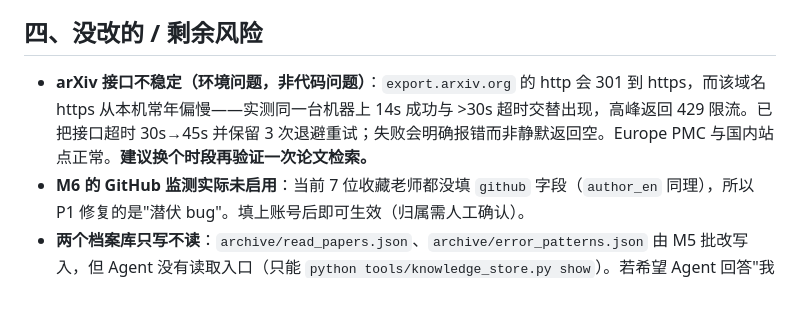
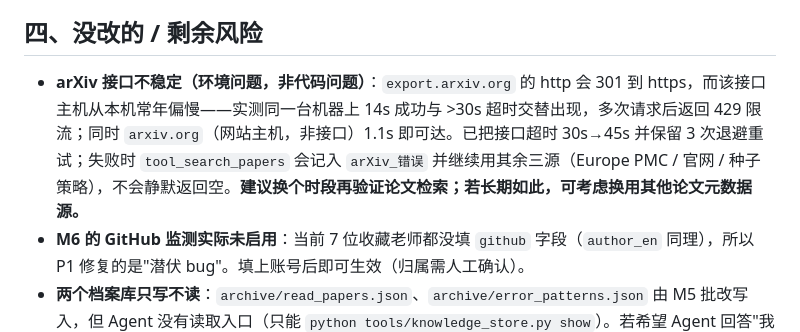
Before and after one commit to Vankleben/advisor-agent, a Markdown page: docs/health-check-2026-09-17.md, the part around the change. Rendered like a GitHub page; blank space fills up the shorter version.

Commit message:
体检报告补充 arXiv 实测证据：接口主机慢+429，而网站主机 1.1s 可达；失败时已有降级路径（记录错误并继续用其余三源）

```diff
--- a/docs/health-check-2026-09-17.md
+++ b/docs/health-check-2026-09-17.md
@@ -48,7 +48,7 @@
 
 ## 四、没改的 / 剩余风险
 
-- **arXiv 接口不稳定（环境问题，非代码问题）**：`export.arxiv.org` 的 http 会 301 到 https，而该域名 https 从本机常年偏慢——实测同一台机器上 14s 成功与 >30s 超时交替出现，高峰返回 429 限流。已把接口超时 30s→45s 并保留 3 次退避重试；失败会明确报错而非静默返回空。Europe PMC 与国内站点正常。**建议换个时段再验证一次论文检索。**
+- **arXiv 接口不稳定（环境问题，非代码问题）**：`export.arxiv.org` 的 http 会 301 到 https，而该接口主机从本机常年偏慢——实测同一台机器上 14s 成功与 >30s 超时交替出现，多次请求后返回 429 限流；同时 `arxiv.org`（网站主机，非接口）1.1s 即可达。已把接口超时 30s→45s 并保留 3 次退避重试；失败时 `tool_search_papers` 会记入 `arXiv_错误` 并继续用其余三源（Europe PMC / 官网 / 种子策略），不会静默返回空。**建议换个时段再验证论文检索；若长期如此，可考虑换用其他论文元数据源。**
 - **M6 的 GitHub 监测实际未启用**：当前 7 位收藏老师都没填 `github` 字段（`author_en` 同理），所以 P1 修复的是"潜伏 bug"。填上账号后即可生效（归属需人工确认）。
 - **两个档案库只写不读**：`archive/read_papers.json`、`archive/error_patterns.json` 由 M5 批改写入，但 Agent 没有读取入口（只能 `python tools/knowledge_store.py show`）。若希望 Agent 回答"我读过哪些论文/我常犯哪类错"，需要新增工具。
 - **只写不读的产物**：`data/deepdive/{name}_path.json`、`data/deepdive/compare_result.json`、`data/monitor/每日简报_*.txt` 落盘后无消费方（留痕性质）。
```
